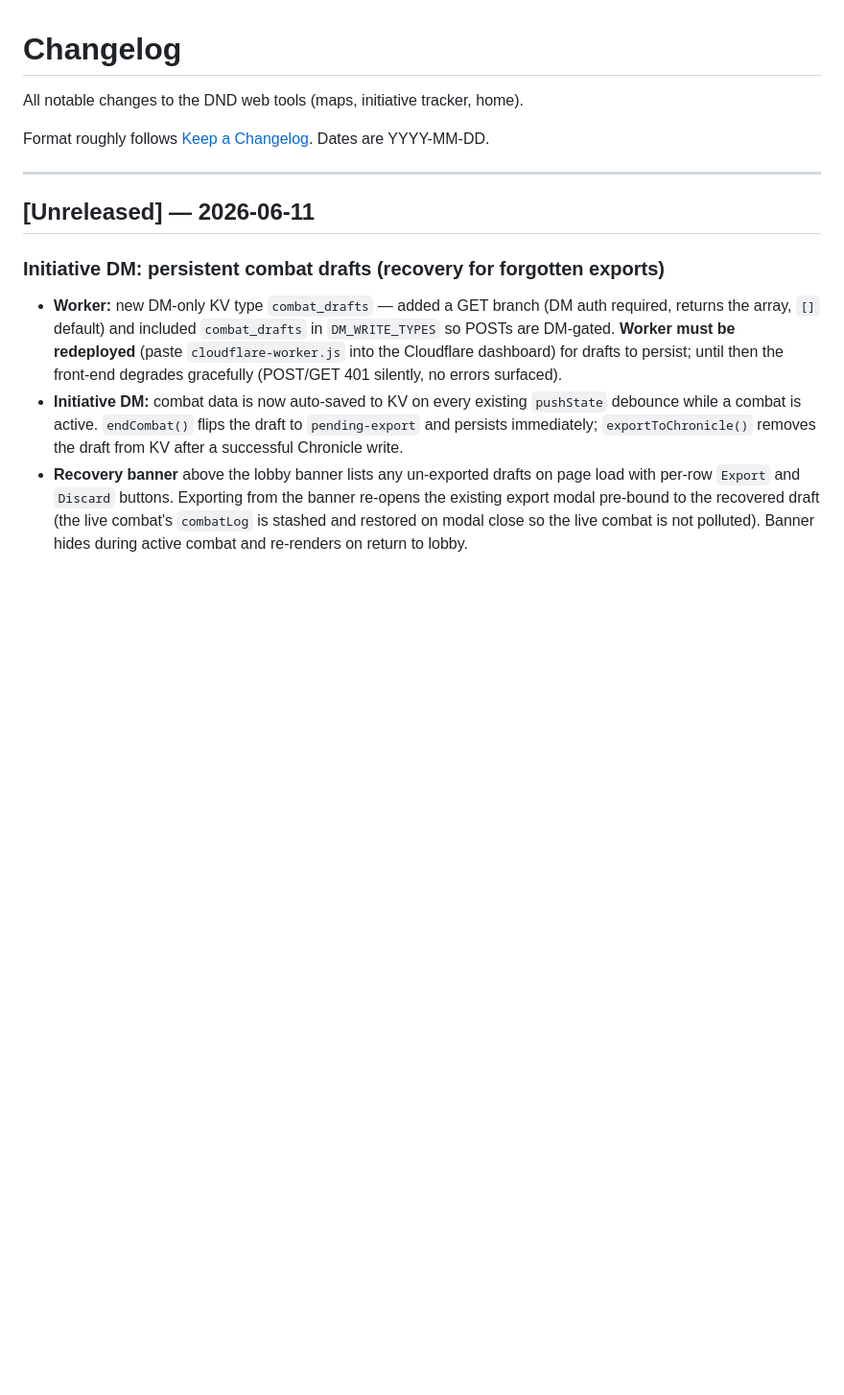
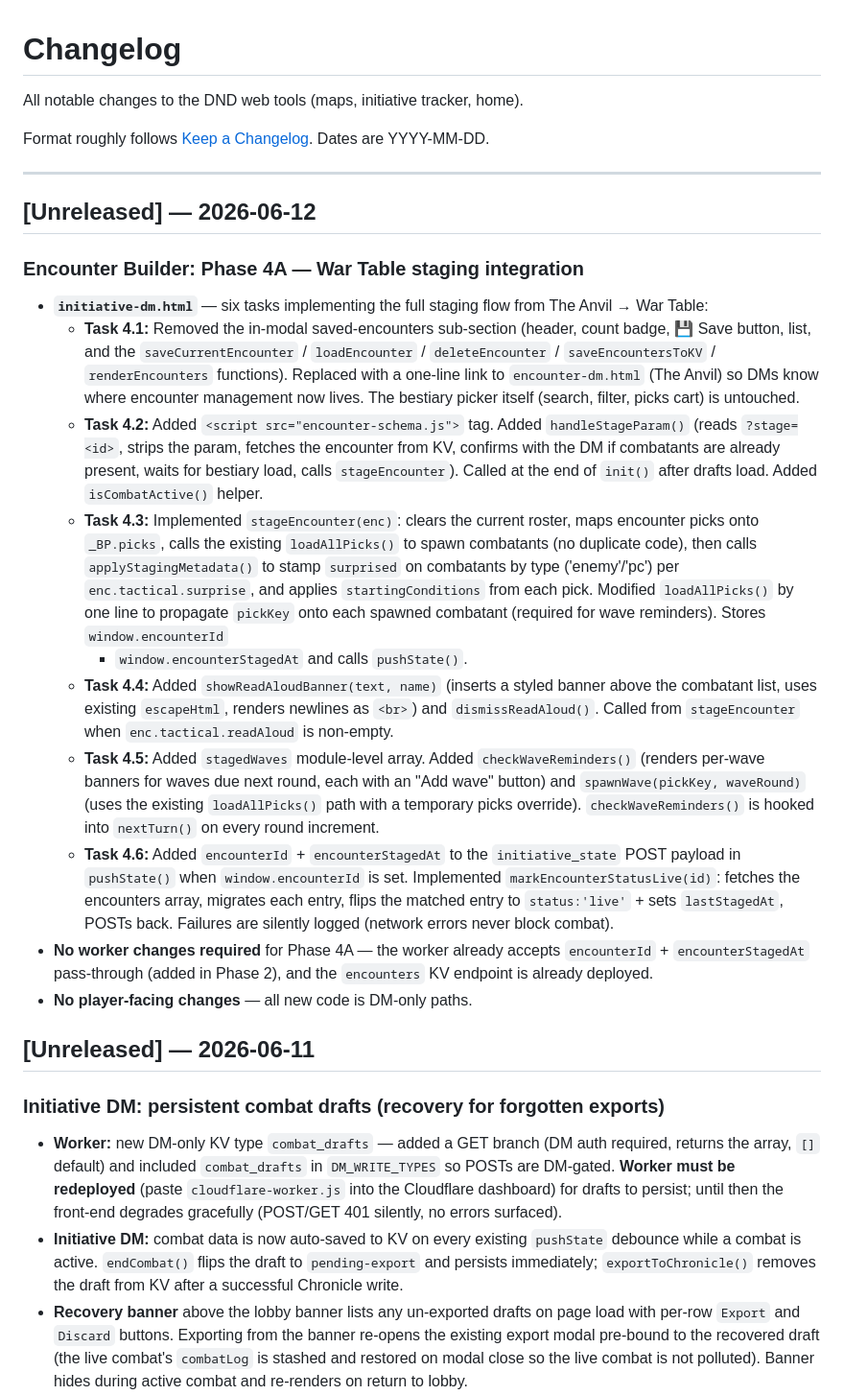
Before and after one commit to Gifftd/the-spire, a Markdown page: CHANGELOG.md, the part around the change. Shown at 96% size. Rendered like a GitHub page; blank space fills up the shorter version.

Commit message:
CHANGELOG: document Phase 4A War Table staging integration
Co-Authored-By: Claude Opus 4.7 <noreply@anthropic.com>

```diff
--- a/CHANGELOG.md
+++ b/CHANGELOG.md
@@ -6,6 +6,52 @@ Format roughly follows [Keep a Changelog](https://keepachangelog.com/).
 Dates are YYYY-MM-DD.
 
 ---
+
+## [Unreleased] — 2026-06-12
+
+### Encounter Builder: Phase 4A — War Table staging integration
+
+- **`initiative-dm.html`** — six tasks implementing the full staging flow from
+  The Anvil → War Table:
+  - **Task 4.1:** Removed the in-modal saved-encounters sub-section (header,
+    count badge, 💾 Save button, list, and the `saveCurrentEncounter` /
+    `loadEncounter` / `deleteEncounter` / `saveEncountersToKV` /
+    `renderEncounters` functions). Replaced with a one-line link to
+    `encounter-dm.html` (The Anvil) so DMs know where encounter management
+    now lives. The bestiary picker itself (search, filter, picks cart) is
+    untouched.
+  - **Task 4.2:** Added `<script src="encounter-schema.js">` tag. Added
+    `handleStageParam()` (reads `?stage=<id>`, strips the param, fetches the
+    encounter from KV, confirms with the DM if combatants are already present,
+    waits for bestiary load, calls `stageEncounter`). Called at the end of
+    `init()` after drafts load. Added `isCombatActive()` helper.
+  - **Task 4.3:** Implemented `stageEncounter(enc)`: clears the current roster,
+    maps encounter picks onto `_BP.picks`, calls the existing `loadAllPicks()`
+    to spawn combatants (no duplicate code), then calls `applyStagingMetadata()`
+    to stamp `surprised` on combatants by type ('enemy'/'pc') per
+    `enc.tactical.surprise`, and applies `startingConditions` from each pick.
+    Modified `loadAllPicks()` by one line to propagate `pickKey` onto each
+    spawned combatant (required for wave reminders). Stores `window.encounterId`
+    + `window.encounterStagedAt` and calls `pushState()`.
+  - **Task 4.4:** Added `showReadAloudBanner(text, name)` (inserts a styled
+    banner above the combatant list, uses existing `escapeHtml`, renders
+    newlines as `<br>`) and `dismissReadAloud()`. Called from `stageEncounter`
+    when `enc.tactical.readAloud` is non-empty.
+  - **Task 4.5:** Added `stagedWaves` module-level array. Added
+    `checkWaveReminders()` (renders per-wave banners for waves due next round,
+    each with an "Add wave" button) and `spawnWave(pickKey, waveRound)` (uses
+    the existing `loadAllPicks()` path with a temporary picks override).
+    `checkWaveReminders()` is hooked into `nextTurn()` on every round increment.
+  - **Task 4.6:** Added `encounterId` + `encounterStagedAt` to the
+    `initiative_state` POST payload in `pushState()` when `window.encounterId`
+    is set. Implemented `markEncounterStatusLive(id)`: fetches the encounters
+    array, migrates each entry, flips the matched entry to `status:'live'` +
+    sets `lastStagedAt`, POSTs back. Failures are silently logged (network
+    errors never block combat).
+- **No worker changes required** for Phase 4A — the worker already accepts
+  `encounterId` + `encounterStagedAt` pass-through (added in Phase 2), and
+  the `encounters` KV endpoint is already deployed.
+- **No player-facing changes** — all new code is DM-only paths.
 
 ## [Unreleased] — 2026-06-11
 
```
